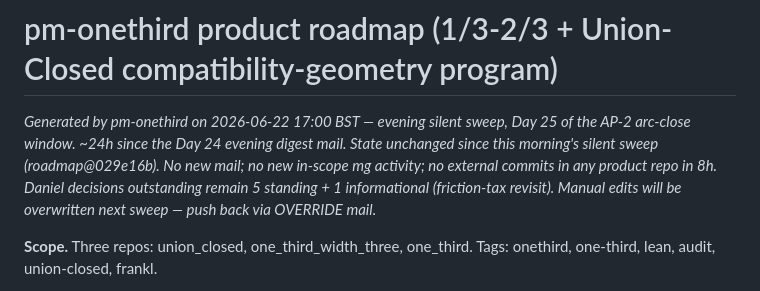
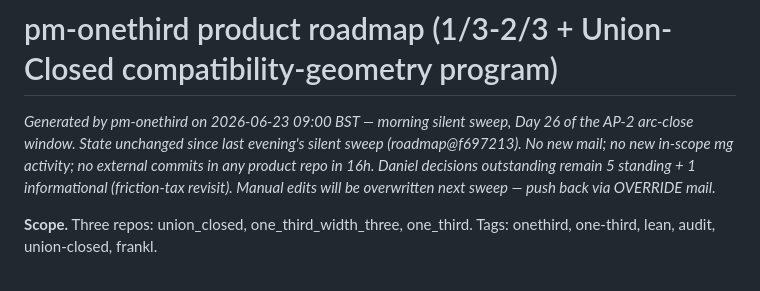
Before and after one commit to drellem2/union_closed, a Markdown page: docs/roadmap.md, the part around the change. Drawn GitHub-style.

Commit message:
pm-onethird: regenerate roadmap (sweep 2026-06-23T09:00 BST)

```diff
--- a/docs/roadmap.md
+++ b/docs/roadmap.md
@@ -1,6 +1,6 @@
 # pm-onethird product roadmap (1/3-2/3 + Union-Closed compatibility-geometry program)
 
-*Generated by pm-onethird on 2026-06-22 17:00 BST — evening silent sweep, Day 25 of the AP-2 arc-close window. ~24h since the Day 24 evening digest mail. State unchanged since this morning's silent sweep (roadmap@029e16b). No new mail; no new in-scope mg activity; no external commits in any product repo in 8h. Daniel decisions outstanding remain 5 standing + 1 informational (friction-tax revisit). Manual edits will be overwritten next sweep — push back via OVERRIDE mail.*
+*Generated by pm-onethird on 2026-06-23 09:00 BST — morning silent sweep, Day 26 of the AP-2 arc-close window. State unchanged since last evening's silent sweep (roadmap@f697213). No new mail; no new in-scope mg activity; no external commits in any product repo in 16h. Daniel decisions outstanding remain 5 standing + 1 informational (friction-tax revisit). Manual edits will be overwritten next sweep — push back via OVERRIDE mail.*
 
 **Scope.** Three repos: union_closed, one_third_width_three, one_third. Tags: onethird, one-third, lean, audit, union-closed, frankl.
 
```
